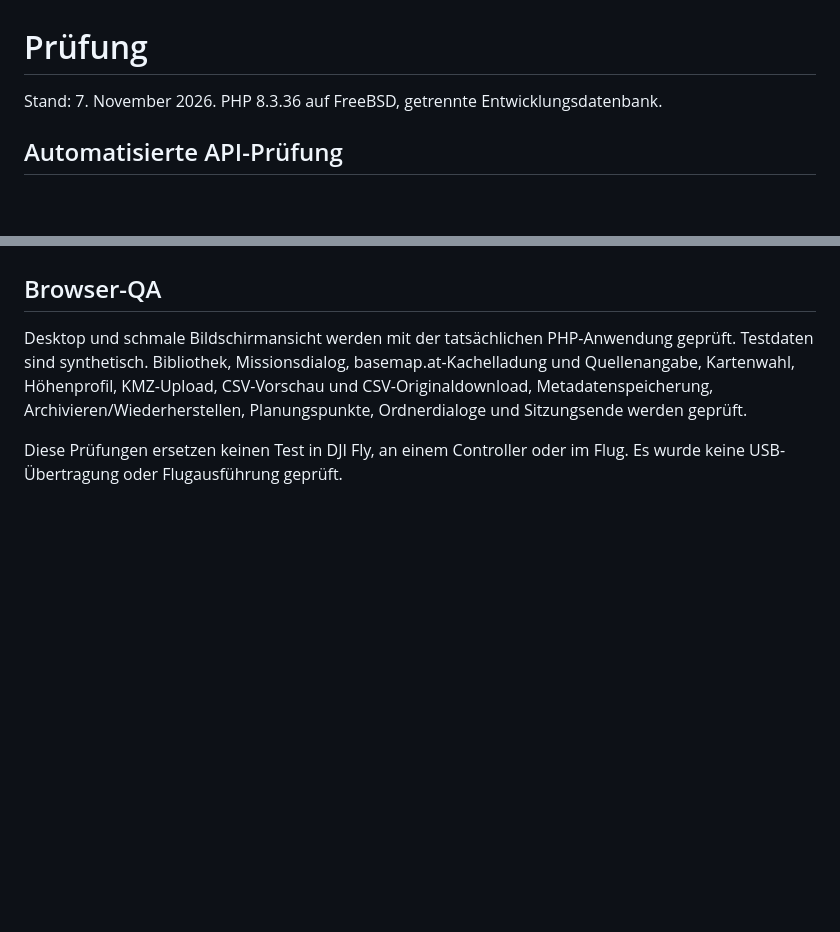
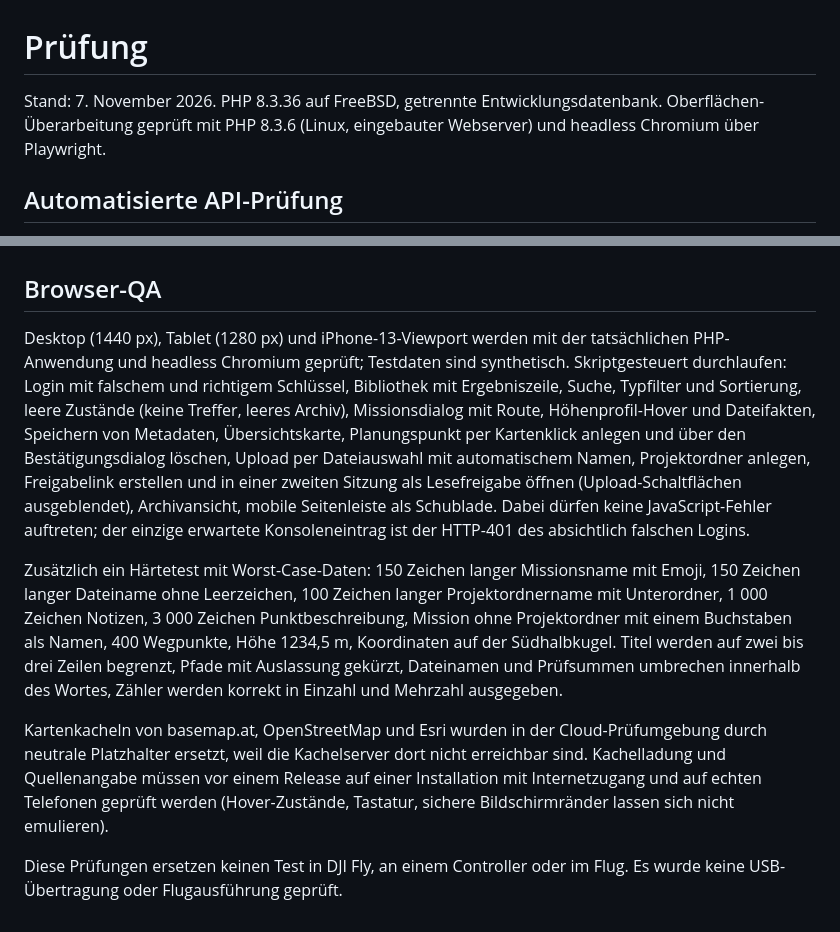
Before and after one commit to studiobaff/dronemissions, a Markdown page: dronemissions/docs/QA.md, 2 parts joined by grey strips. Drawn GitHub-style; blank space fills up the shorter version.

```diff
--- a/dronemissions/docs/QA.md
+++ b/dronemissions/docs/QA.md
@@ -1,6 +1,6 @@
 # Prüfung
 
-Stand: 7. November 2026. PHP 8.3.36 auf FreeBSD, getrennte Entwicklungsdatenbank.
+Stand: 7. November 2026. PHP 8.3.36 auf FreeBSD, getrennte Entwicklungsdatenbank. Oberflächen-Überarbeitung geprüft mit PHP 8.3.6 (Linux, eingebauter Webserver) und headless Chromium über Playwright.
 
 ## Automatisierte API-Prüfung
 
@@ -32,6 +32,10 @@ HTTPS-Login, anfangs leere Bibliothek und Abmelden bestanden. Das Sitzungscookie
 
 ## Browser-QA
 
-Desktop und schmale Bildschirmansicht werden mit der tatsächlichen PHP-Anwendung geprüft. Testdaten sind synthetisch. Bibliothek, Missionsdialog, basemap.at-Kachelladung und Quellenangabe, Kartenwahl, Höhenprofil, KMZ-Upload, CSV-Vorschau und CSV-Originaldownload, Metadatenspeicherung, Archivieren/Wiederherstellen, Planungspunkte, Ordnerdialoge und Sitzungsende werden geprüft.
+Desktop (1440 px), Tablet (1280 px) und iPhone-13-Viewport werden mit der tatsächlichen PHP-Anwendung und headless Chromium geprüft; Testdaten sind synthetisch. Skriptgesteuert durchlaufen: Login mit falschem und richtigem Schlüssel, Bibliothek mit Ergebniszeile, Suche, Typfilter und Sortierung, leere Zustände (keine Treffer, leeres Archiv), Missionsdialog mit Route, Höhenprofil-Hover und Dateifakten, Speichern von Metadaten, Übersichtskarte, Planungspunkt per Kartenklick anlegen und über den Bestätigungsdialog löschen, Upload per Dateiauswahl mit automatischem Namen, Projektordner anlegen, Freigabelink erstellen und in einer zweiten Sitzung als Lesefreigabe öffnen (Upload-Schaltflächen ausgeblendet), Archivansicht, mobile Seitenleiste als Schublade. Dabei dürfen keine JavaScript-Fehler auftreten; der einzige erwartete Konsoleneintrag ist der HTTP-401 des absichtlich falschen Logins.
+
+Zusätzlich ein Härtetest mit Worst-Case-Daten: 150 Zeichen langer Missionsname mit Emoji, 150 Zeichen langer Dateiname ohne Leerzeichen, 100 Zeichen langer Projektordnername mit Unterordner, 1 000 Zeichen Notizen, 3 000 Zeichen Punktbeschreibung, Mission ohne Projektordner mit einem Buchstaben als Namen, 400 Wegpunkte, Höhe 1234,5 m, Koordinaten auf der Südhalbkugel. Titel werden auf zwei bis drei Zeilen begrenzt, Pfade mit Auslassung gekürzt, Dateinamen und Prüfsummen umbrechen innerhalb des Wortes, Zähler werden korrekt in Einzahl und Mehrzahl ausgegeben.
+
+Kartenkacheln von basemap.at, OpenStreetMap und Esri wurden in der Cloud-Prüfumgebung durch neutrale Platzhalter ersetzt, weil die Kachelserver dort nicht erreichbar sind. Kachelladung und Quellenangabe müssen vor einem Release auf einer Installation mit Internetzugang und auf echten Telefonen geprüft werden (Hover-Zustände, Tastatur, sichere Bildschirmränder lassen sich nicht emulieren).
 
 Diese Prüfungen ersetzen keinen Test in DJI Fly, an einem Controller oder im Flug. Es wurde keine USB-Übertragung oder Flugausführung geprüft.
```
Also changed, not shown: README.md (+2 -1 lines), dronemissions/README.md (+6 -2 lines), dronemissions/docs/HANDOFF.md (added, +74 -0 lines), dronemissions/docs/screenshots/author-settings.png, dronemissions/docs/screenshots/library.png, dronemissions/docs/screenshots/mission-basemap.png, 13 other files.
